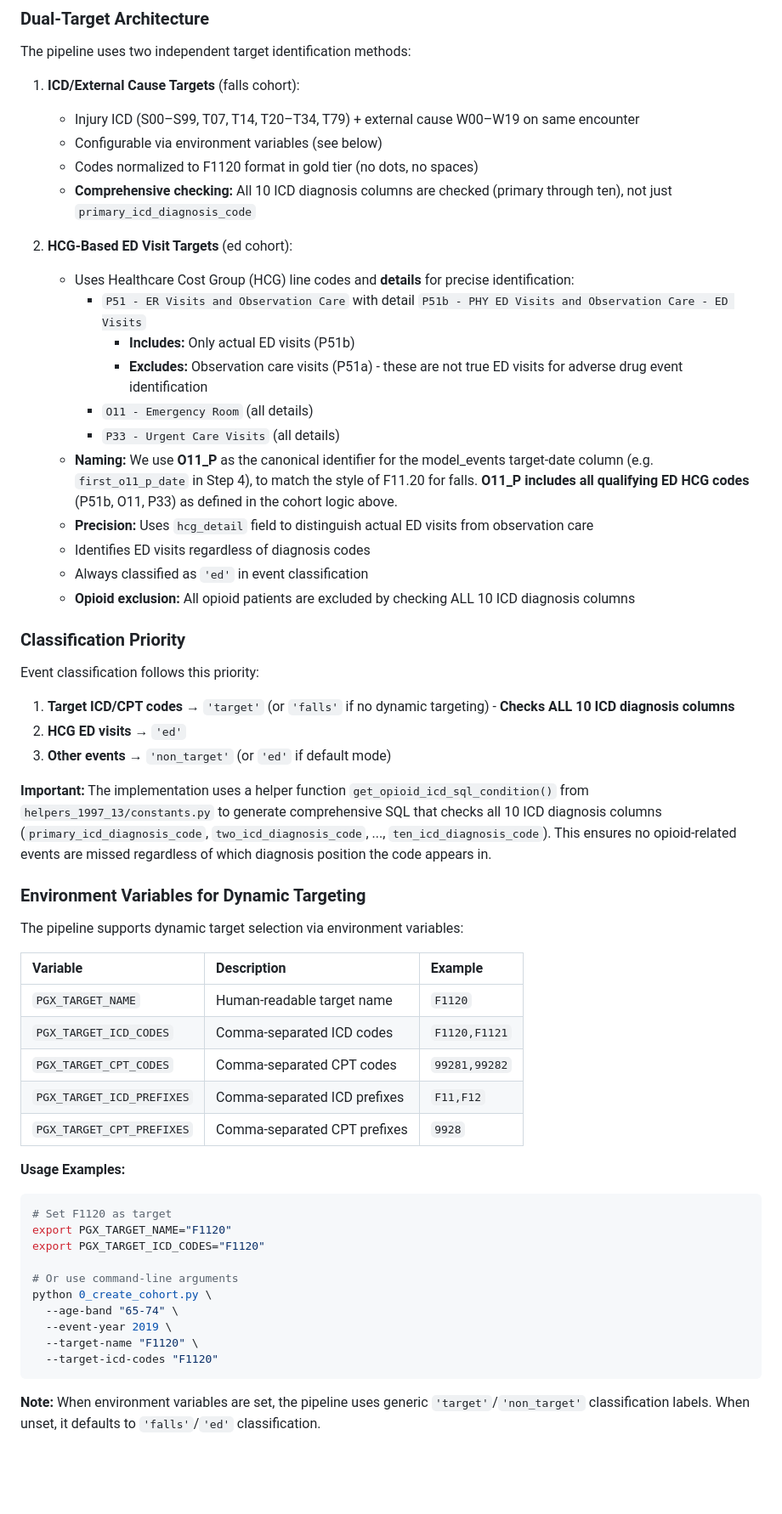
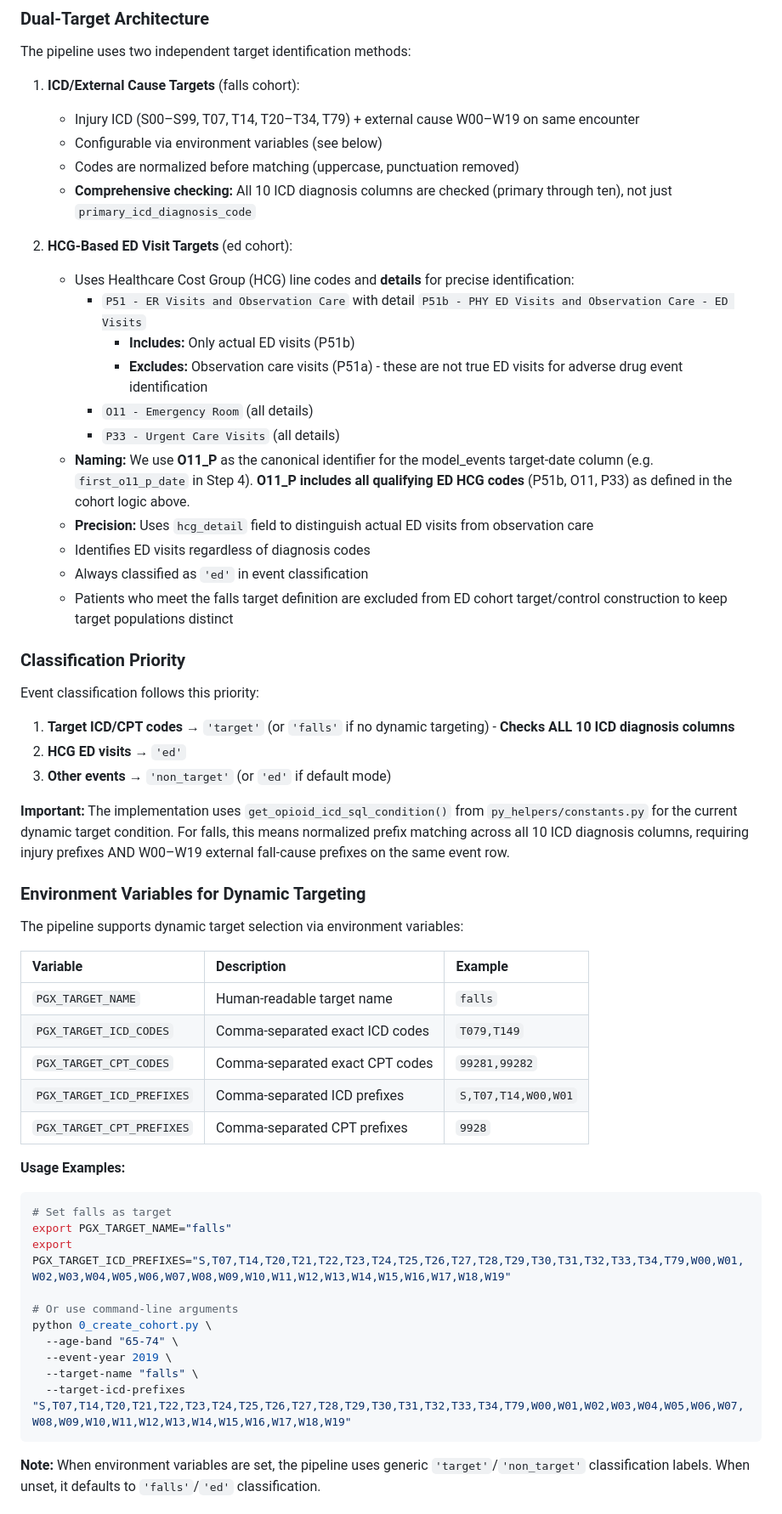
Before and after one commit to Jerome3590/cpic_time_to_event_analysis, a Markdown page: 2_create_cohort/README.md, the part around one of its changes. Shown at 85% size. Rendered like a GitHub page; blank space fills up the shorter version.

````diff
--- a/2_create_cohort/README.md
+++ b/2_create_cohort/README.md
@@ -655,7 +656,7 @@ The pipeline uses two independent target identification methods:
 1. **ICD/External Cause Targets** (falls cohort):
    - Injury ICD (S00–S99, T07, T14, T20–T34, T79) + external cause W00–W19 on same encounter
    - Configurable via environment variables (see below)
-   - Codes normalized to F1120 format in gold tier (no dots, no spaces)
+   - Codes are normalized before matching (uppercase, punctuation removed)
    - **Comprehensive checking:** All 10 ICD diagnosis columns are checked (primary through ten), not just `primary_icd_diagnosis_code`
 
 2. **HCG-Based ED Visit Targets** (ed cohort):
@@ -665,11 +666,11 @@ The pipeline uses two independent target identification methods:
        - **Excludes:** Observation care visits (P51a) - these are not true ED visits for adverse drug event identification
      - `O11 - Emergency Room` (all details)
      - `P33 - Urgent Care Visits` (all details)
-   - **Naming:** We use **O11_P** as the canonical identifier for the model_events target-date column (e.g. `first_o11_p_date` in Step 4), to match the style of F11.20 for falls. **O11_P includes all qualifying ED HCG codes** (P51b, O11, P33) as defined in the cohort logic above.
+   - **Naming:** We use **O11_P** as the canonical identifier for the model_events target-date column (e.g. `first_o11_p_date` in Step 4). **O11_P includes all qualifying ED HCG codes** (P51b, O11, P33) as defined in the cohort logic above.
    - **Precision:** Uses `hcg_detail` field to distinguish actual ED visits from observation care
    - Identifies ED visits regardless of diagnosis codes
    - Always classified as `'ed'` in event classification
-   - **Opioid exclusion:** All opioid patients are excluded by checking ALL 10 ICD diagnosis columns
+   - Patients who meet the falls target definition are excluded from ED cohort target/control construction to keep target populations distinct
 
 ### Classification Priority
 
@@ -678,7 +679,7 @@ Event classification follows this priority:
 2. **HCG ED visits** → `'ed'`
 3. **Other events** → `'non_target'` (or `'ed'` if default mode)
 
-**Important:** The implementation uses a helper function `get_opioid_icd_sql_condition()` from `helpers_1997_13/constants.py` to generate comprehensive SQL that checks all 10 ICD diagnosis columns (`primary_icd_diagnosis_code`, `two_icd_diagnosis_code`, ..., `ten_icd_diagnosis_code`). This ensures no opioid-related events are missed regardless of which diagnosis position the code appears in.
+**Important:** The implementation uses `get_opioid_icd_sql_condition()` from `py_helpers/constants.py` for the current dynamic target condition. For falls, this means normalized prefix matching across all 10 ICD diagnosis columns, requiring injury prefixes AND W00–W19 external fall-cause prefixes on the same event row.
 
 ### Environment Variables for Dynamic Targeting
 
@@ -686,25 +687,25 @@ The pipeline supports dynamic target selection via environment variables:
 
 | Variable | Description | Example |
 | :-- | :-- | :-- |
-| `PGX_TARGET_NAME` | Human-readable target name | `F1120` |
-| `PGX_TARGET_ICD_CODES` | Comma-separated ICD codes | `F1120,F1121` |
-| `PGX_TARGET_CPT_CODES` | Comma-separated CPT codes | `99281,99282` |
-| `PGX_TARGET_ICD_PREFIXES` | Comma-separated ICD prefixes | `F11,F12` |
+| `PGX_TARGET_NAME` | Human-readable target name | `falls` |
+| `PGX_TARGET_ICD_CODES` | Comma-separated exact ICD codes | `T079,T149` |
+| `PGX_TARGET_CPT_CODES` | Comma-separated exact CPT codes | `99281,99282` |
+| `PGX_TARGET_ICD_PREFIXES` | Comma-separated ICD prefixes | `S,T07,T14,W00,W01` |
 | `PGX_TARGET_CPT_PREFIXES` | Comma-separated CPT prefixes | `9928` |
 
 **Usage Examples:**
 
 ```bash
-# Set F1120 as target
-export PGX_TARGET_NAME="F1120"
-export PGX_TARGET_ICD_CODES="F1120"
+# Set falls as target
+export PGX_TARGET_NAME="falls"
+export PGX_TARGET_ICD_PREFIXES="S,T07,T14,T20,T21,T22,T23,T24,T25,T26,T27,T28,T29,T30,T31,T32,T33,T34,T79,W00,W01,W02,W03,W04,W05,W06,W07,W08,W09,W10,W11,W12,W13,W14,W15,W16,W17,W18,W19"
 
 # Or use command-line arguments
 python 0_create_cohort.py \
   --age-band "65-74" \
   --event-year 2019 \
-  --target-name "F1120" \
-  --target-icd-codes "F1120"
+  --target-name "falls" \
+  --target-icd-prefixes "S,T07,T14,T20,T21,T22,T23,T24,T25,T26,T27,T28,T29,T30,T31,T32,T33,T34,T79,W00,W01,W02,W03,W04,W05,W06,W07,W08,W09,W10,W11,W12,W13,W14,W15,W16,W17,W18,W19"
 ```
 
 **Note:** When environment variables are set, the pipeline uses generic `'target'`/`'non_target'` classification labels. When unset, it defaults to `'falls'`/`'ed'` classification.
````
Also changed, not shown: other parts of 2_create_cohort/README.md (+80 -123 lines).
